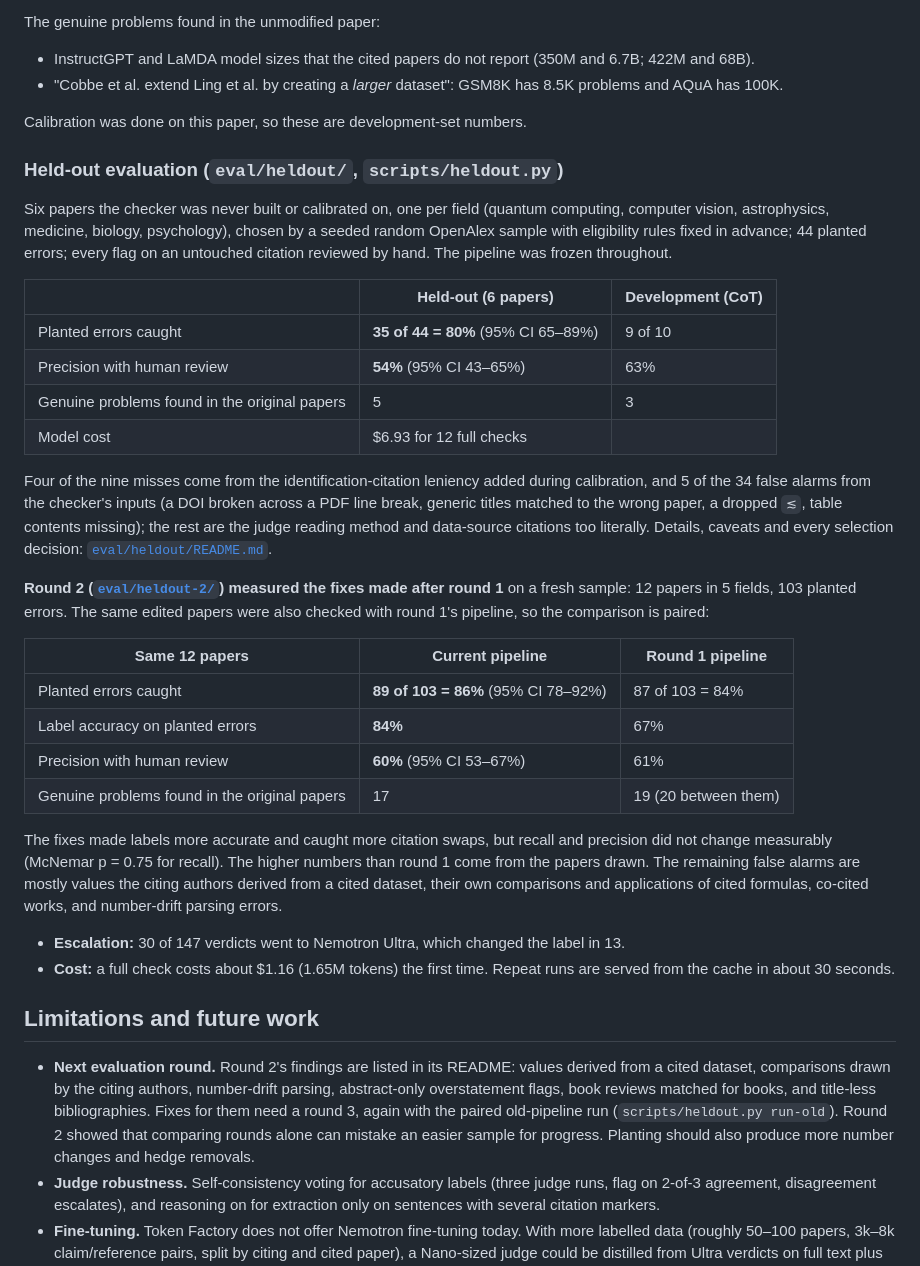
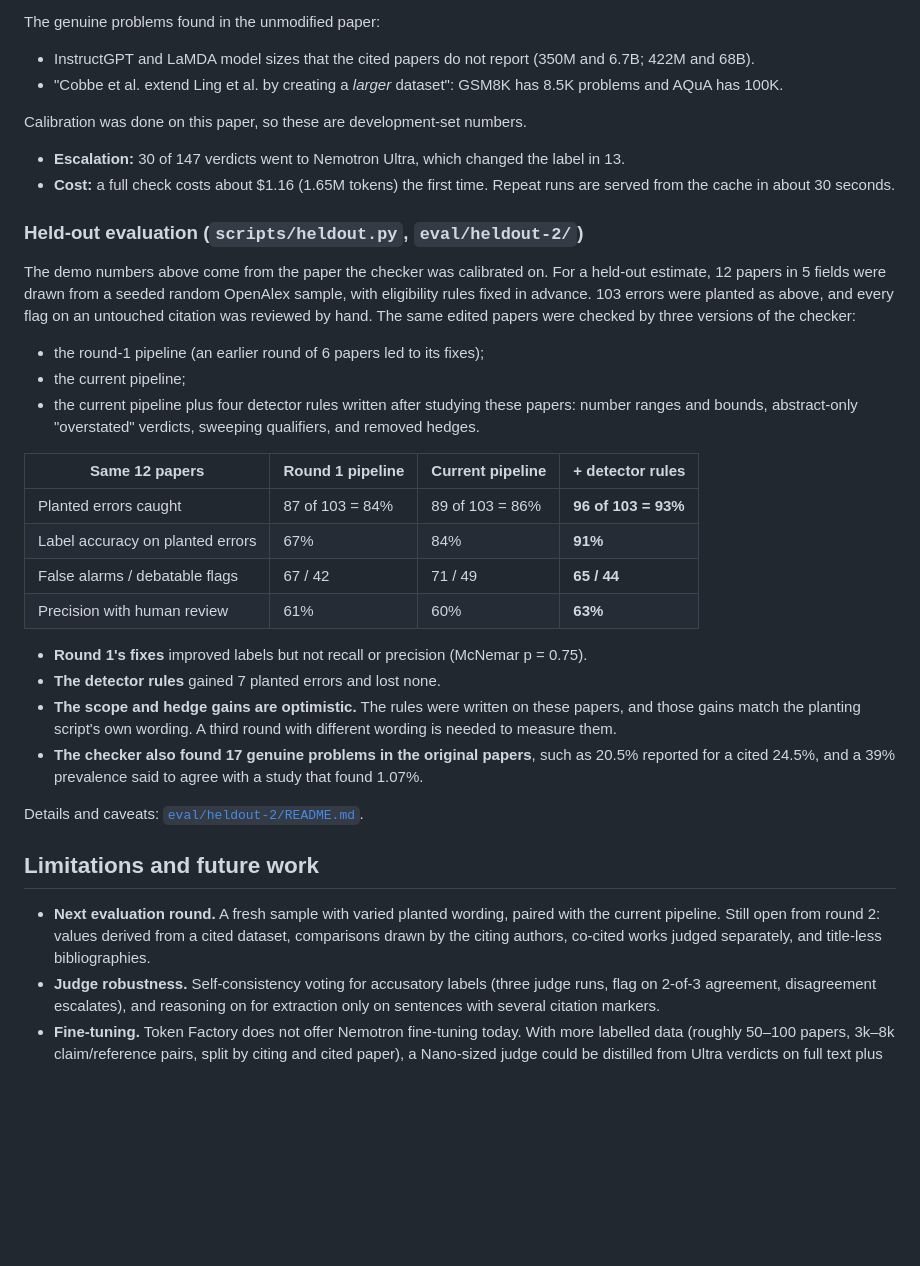
Before and after one commit to ishprasad/Citation-Checker, a Markdown page: README.md, the part around the change. Rendered like a GitHub page; blank space fills up the shorter version.

Commit message:
README: compact held-out evaluation section with round 2 and the detector rules
Round 2's 12 papers checked by round 1's pipeline, the current pipeline and the current
pipeline with the detector rules, in one table; the round-1 table and longer notes are
left to eval/heldout*/README.md.

Co-Authored-By: Claude Opus 5.5 <noreply@anthropic.com>

```diff
--- a/README.md
+++ b/README.md
@@ -284,36 +284,34 @@ The genuine problems found in the unmodified paper:
 
 Calibration was done on this paper, so these are development-set numbers.
 
-### Held-out evaluation (`eval/heldout/`, `scripts/heldout.py`)
-
-Six papers the checker was never built or calibrated on, one per field (quantum computing, computer vision, astrophysics, medicine, biology, psychology), chosen by a seeded random OpenAlex sample with eligibility rules fixed in advance; 44 planted errors; every flag on an untouched citation reviewed by hand. The pipeline was frozen throughout.
-
-| | Held-out (6 papers) | Development (CoT) |
-|---|---|---|
-| Planted errors caught | **35 of 44 = 80%** (95% CI 65–89%) | 9 of 10 |
-| Precision with human review | **54%** (95% CI 43–65%) | 63% |
-| Genuine problems found in the original papers | 5 | 3 |
-| Model cost | $6.93 for 12 full checks | |
-
-Four of the nine misses come from the identification-citation leniency added during calibration, and 5 of the 34 false alarms from the checker's inputs (a DOI broken across a PDF line break, generic titles matched to the wrong paper, a dropped `≲`, table contents missing); the rest are the judge reading method and data-source citations too literally. Details, caveats and every selection decision: [`eval/heldout/README.md`](eval/heldout/README.md).
-
-**Round 2 ([`eval/heldout-2/`](eval/heldout-2/README.md)) measured the fixes made after round 1** on a fresh sample: 12 papers in 5 fields, 103 planted errors. The same edited papers were also checked with round 1's pipeline, so the comparison is paired:
-
-| Same 12 papers | Current pipeline | Round 1 pipeline |
-|---|---|---|
-| Planted errors caught | **89 of 103 = 86%** (95% CI 78–92%) | 87 of 103 = 84% |
-| Label accuracy on planted errors | **84%** | 67% |
-| Precision with human review | **60%** (95% CI 53–67%) | 61% |
-| Genuine problems found in the original papers | 17 | 19 (20 between them) |
-
-The fixes made labels more accurate and caught more citation swaps, but recall and precision did not change measurably (McNemar p = 0.75 for recall). The higher numbers than round 1 come from the papers drawn. The remaining false alarms are mostly values the citing authors derived from a cited dataset, their own comparisons and applications of cited formulas, co-cited works, and number-drift parsing errors.
-
 - **Escalation:** 30 of 147 verdicts went to Nemotron Ultra, which changed the label in 13.
 - **Cost:** a full check costs about $1.16 (1.65M tokens) the first time. Repeat runs are served from the cache in about 30 seconds.
 
+### Held-out evaluation (`scripts/heldout.py`, `eval/heldout-2/`)
+
+The demo numbers above come from the paper the checker was calibrated on. For a held-out estimate, 12 papers in 5 fields were drawn from a seeded random OpenAlex sample, with eligibility rules fixed in advance. 103 errors were planted as above, and every flag on an untouched citation was reviewed by hand. The same edited papers were checked by three versions of the checker:
+
+- the round-1 pipeline (an earlier round of 6 papers led to its fixes);
+- the current pipeline;
+- the current pipeline plus four detector rules written after studying these papers: number ranges and bounds, abstract-only "overstated" verdicts, sweeping qualifiers, and removed hedges.
+
+| Same 12 papers | Round 1 pipeline | Current pipeline | + detector rules |
+|---|---|---|---|
+| Planted errors caught | 87 of 103 = 84% | 89 of 103 = 86% | **96 of 103 = 93%** |
+| Label accuracy on planted errors | 67% | 84% | **91%** |
+| False alarms / debatable flags | 67 / 42 | 71 / 49 | **65 / 44** |
+| Precision with human review | 61% | 60% | **63%** |
+
+- **Round 1's fixes** improved labels but not recall or precision (McNemar p = 0.75).
+- **The detector rules** gained 7 planted errors and lost none.
+- **The scope and hedge gains are optimistic.** The rules were written on these papers, and those gains match the planting script's own wording. A third round with different wording is needed to measure them.
+- **The checker also found 17 genuine problems in the original papers**, such as 20.5% reported for a cited 24.5%, and a 39% prevalence said to agree with a study that found 1.07%.
+
+Details and caveats: [`eval/heldout-2/README.md`](eval/heldout-2/README.md).
+
 ## Limitations and future work
 
-- **Next evaluation round.** Round 2's findings are listed in its README: values derived from a cited dataset, comparisons drawn by the citing authors, number-drift parsing, abstract-only overstatement flags, book reviews matched for books, and title-less bibliographies. Fixes for them need a round 3, again with the paired old-pipeline run (`scripts/heldout.py run-old`). Round 2 showed that comparing rounds alone can mistake an easier sample for progress. Planting should also produce more number changes and hedge removals.
+- **Next evaluation round.** A fresh sample with varied planted wording, paired with the current pipeline. Still open from round 2: values derived from a cited dataset, comparisons drawn by the citing authors, co-cited works judged separately, and title-less bibliographies.
 - **Judge robustness.** Self-consistency voting for accusatory labels (three judge runs, flag on 2-of-3 agreement, disagreement escalates), and reasoning on for extraction only on sentences with several citation markers.
 - **Fine-tuning.** Token Factory does not offer Nemotron fine-tuning today. With more labelled data (roughly 50–100 papers, 3k–8k claim/reference pairs, split by citing and cited paper), a Nano-sized judge could be distilled from Ultra verdicts on full text plus human labels, making full checks much cheaper.
 - **Scanned PDFs.** Image-only PDFs are refused today; Nemotron Nano Omni (`MODEL_VISION`) could read the pages.
```
